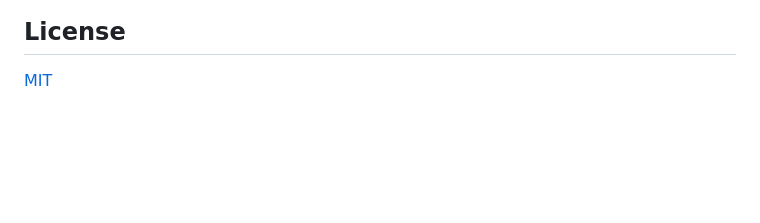
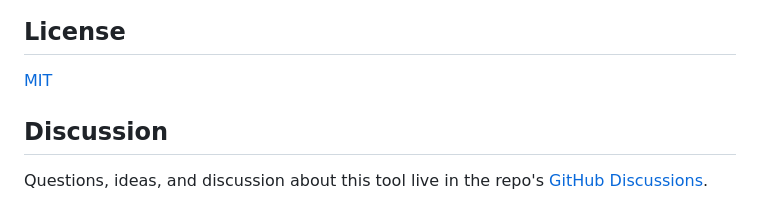
Before and after one commit to StevenFoxAO/advice-only-practice-modeling, a Markdown page: README.md, the part around the change. Drawn GitHub-style; blank space fills up the shorter version.

Commit message:
Link to GitHub Discussions from the README
Co-Authored-By: Claude Opus 5.5 <noreply@anthropic.com>

```diff
--- a/README.md
+++ b/README.md
@@ -86,3 +86,7 @@ This is an educational model for thinking through practice economics. It is not
 ## License
 
 [MIT](LICENSE)
+
+## Discussion
+
+Questions, ideas, and discussion about this tool live in the repo's [GitHub Discussions](https://github.com/StevenFoxAO/advice-only-practice-modeling/discussions).
```
